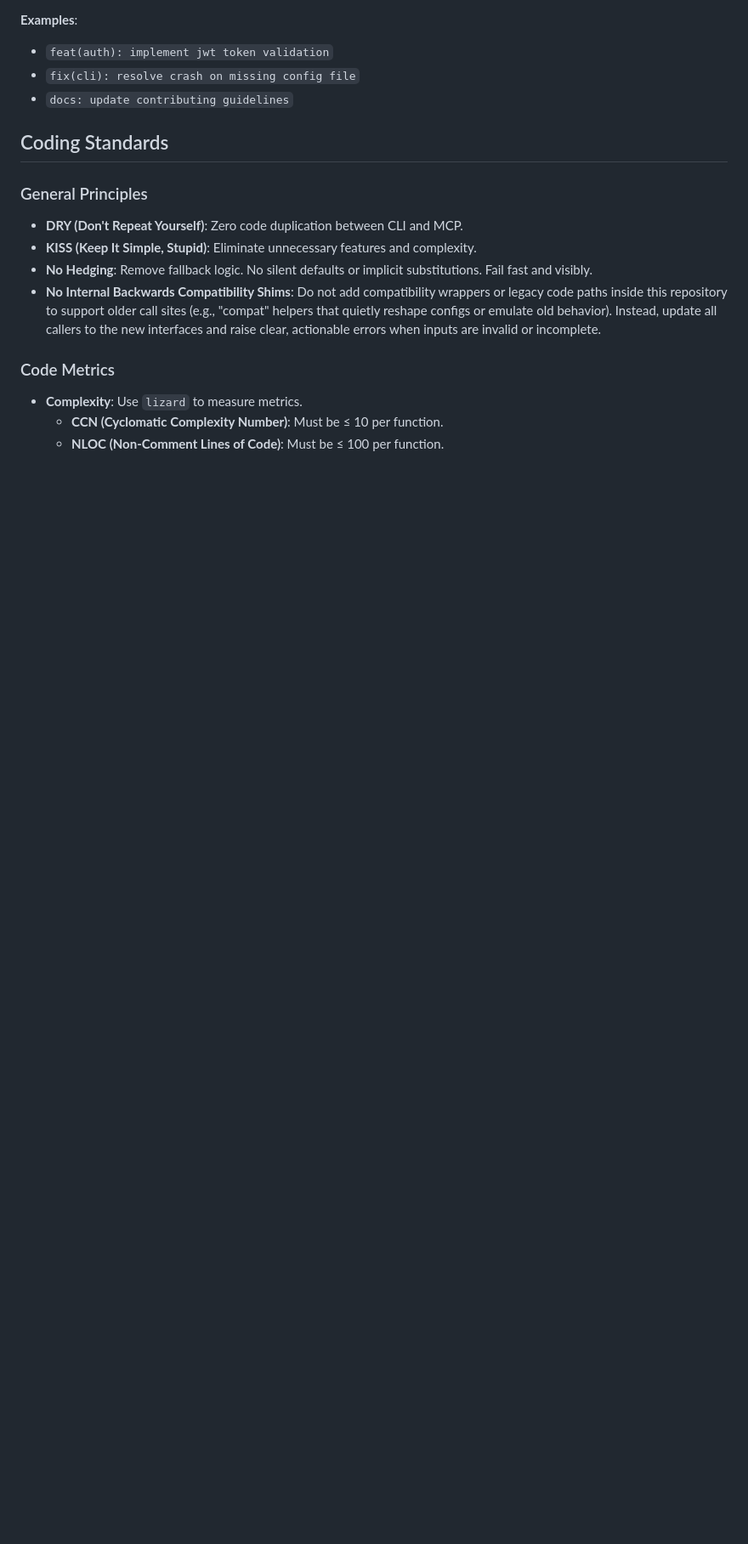
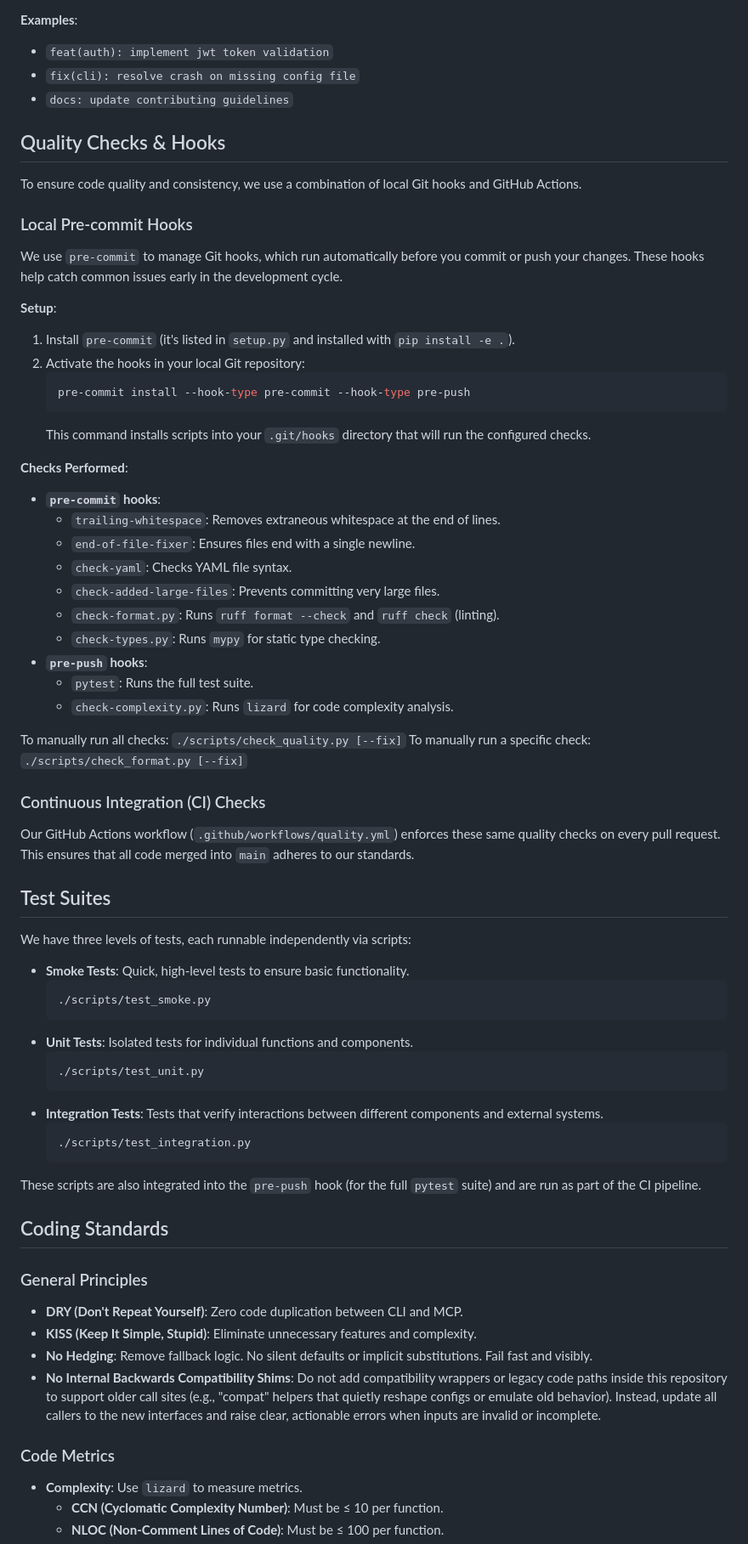
Before and after one commit to wawiesel/wks, a Markdown page: CONTRIBUTING.md, the part around the change. Shown: that part at 85% size. Drawn GitHub-style; blank space fills up the shorter version.

Commit message:
docs: document quality checks, git hooks, and test scripts

````diff
--- a/CONTRIBUTING.md
+++ b/CONTRIBUTING.md
@@ -38,6 +38,59 @@ We follow the **Conventional Commits** specification for clear and machine-reada
 - `feat(auth): implement jwt token validation`
 - `fix(cli): resolve crash on missing config file`
 - `docs: update contributing guidelines`
+
+## Quality Checks & Hooks
+
+To ensure code quality and consistency, we use a combination of local Git hooks and GitHub Actions.
+
+### Local Pre-commit Hooks
+
+We use `pre-commit` to manage Git hooks, which run automatically before you commit or push your changes. These hooks help catch common issues early in the development cycle.
+
+**Setup**:
+1. Install `pre-commit` (it's listed in `setup.py` and installed with `pip install -e .`).
+2. Activate the hooks in your local Git repository:
+   ```bash
+   pre-commit install --hook-type pre-commit --hook-type pre-push
+   ```
+   This command installs scripts into your `.git/hooks` directory that will run the configured checks.
+
+**Checks Performed**:
+*   **`pre-commit` hooks**:
+    *   `trailing-whitespace`: Removes extraneous whitespace at the end of lines.
+    *   `end-of-file-fixer`: Ensures files end with a single newline.
+    *   `check-yaml`: Checks YAML file syntax.
+    *   `check-added-large-files`: Prevents committing very large files.
+    *   `check-format.py`: Runs `ruff format --check` and `ruff check` (linting).
+    *   `check-types.py`: Runs `mypy` for static type checking.
+*   **`pre-push` hooks**:
+    *   `pytest`: Runs the full test suite.
+    *   `check-complexity.py`: Runs `lizard` for code complexity analysis.
+
+To manually run all checks: `./scripts/check_quality.py [--fix]`
+To manually run a specific check: `./scripts/check_format.py [--fix]`
+
+### Continuous Integration (CI) Checks
+
+Our GitHub Actions workflow (`.github/workflows/quality.yml`) enforces these same quality checks on every pull request. This ensures that all code merged into `main` adheres to our standards.
+
+## Test Suites
+
+We have three levels of tests, each runnable independently via scripts:
+
+*   **Smoke Tests**: Quick, high-level tests to ensure basic functionality.
+    ```bash
+    ./scripts/test_smoke.py
+    ```
+*   **Unit Tests**: Isolated tests for individual functions and components.
+    ```bash
+    ./scripts/test_unit.py
+    ```
+*   **Integration Tests**: Tests that verify interactions between different components and external systems.
+    ```bash
+    ./scripts/test_integration.py
+    ```
+These scripts are also integrated into the `pre-push` hook (for the full `pytest` suite) and are run as part of the CI pipeline.
 
 ## Coding Standards
 
````
